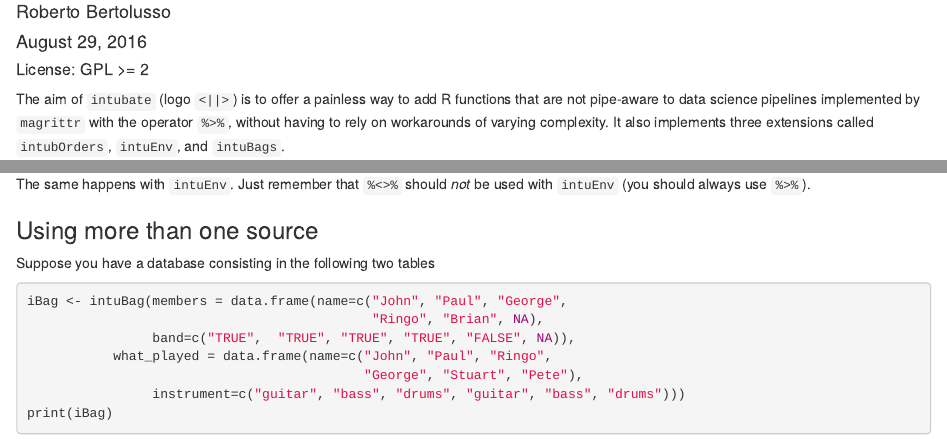
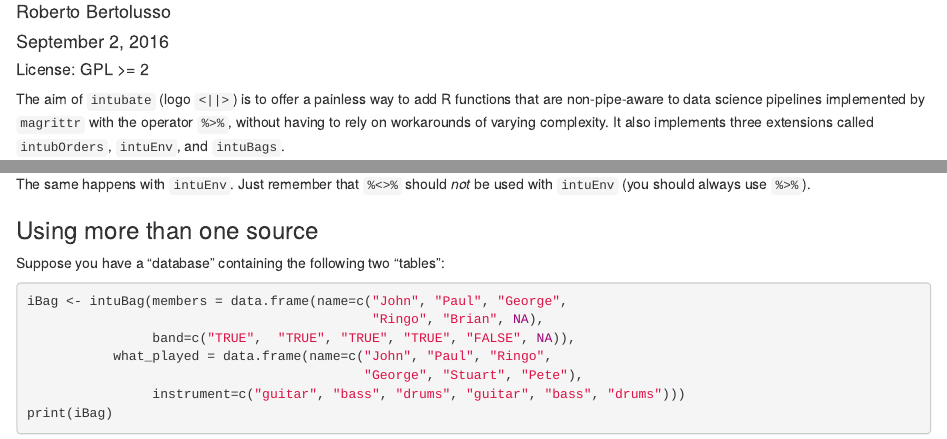
Before and after one commit to rbertolusso/intubate, an R Markdown document (vignettes/intubate.Rmd): the page in a window 1100 px wide, from 70 px down, and a second part further down, joined at a grey line. Rendered offline with R 4.5, knitr and Pandoc, with nearby package versions.

Commit message:
Version 1.0.1 is really 1.1.0 (I am learning this numbering thing...)

````diff
--- a/vignettes/intubate.Rmd
+++ b/vignettes/intubate.Rmd
@@ -1,7 +1,7 @@
 ---
-title: "intubate <||> 1.0.1"
+title: "intubate <||> 1.1.0"
 author: "Roberto Bertolusso"
-date: "August 29, 2016"
+date: "September 2, 2016"
 output: rmarkdown::html_document
 vignette: >
   %\VignetteIndexEntry{intubate <||> 1.0.1}
@@ -17,7 +17,7 @@ knitr::opts_chunk$set(echo = TRUE, fig.align = 'center',
 ##### License: GPL >= 2
 
 The aim of `intubate` (logo `<||>`) is to offer a painless way to
-add R functions that are not pipe-aware
+add R functions that are non-pipe-aware
 to data science pipelines implemented by `magrittr` with the
 operator `%>%`, without having to rely on workarounds of
 varying complexity. It also
@@ -656,7 +656,8 @@ be used with `intuEnv` (you should always use `%>%`).
 
 ### Using more than one source
 
-Suppose you have a database consisting in the following two tables
+Suppose you have a "database" containing the following two "tables":
+
 ```{r}
 iBag <- intuBag(members = data.frame(name=c("John", "Paul", "George",
                                             "Ringo", "Brian", NA),
````
Also changed, not shown: README.md, 3 other files.
